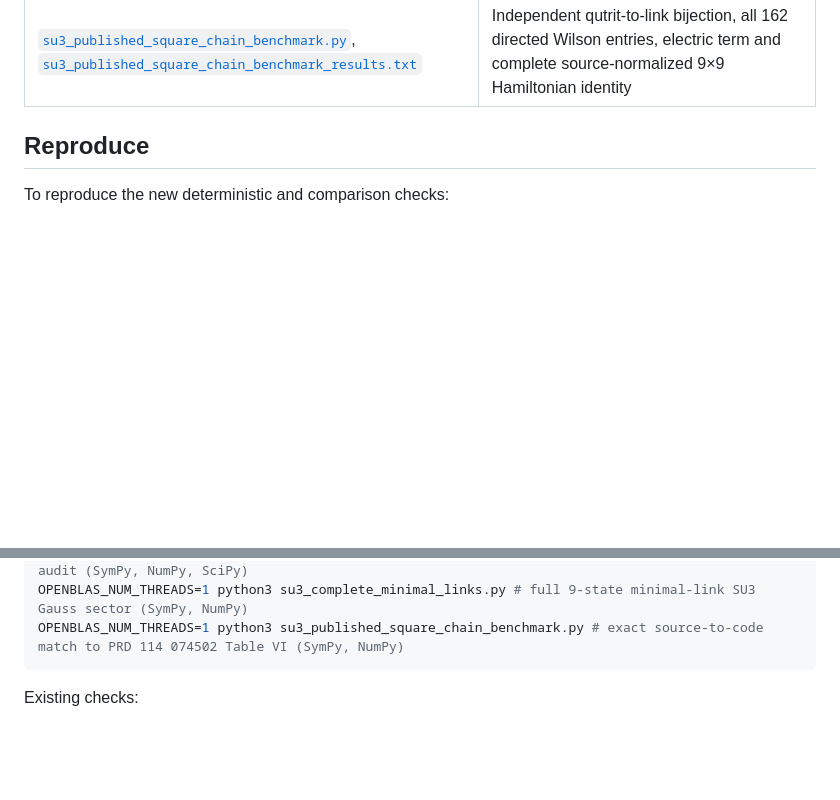
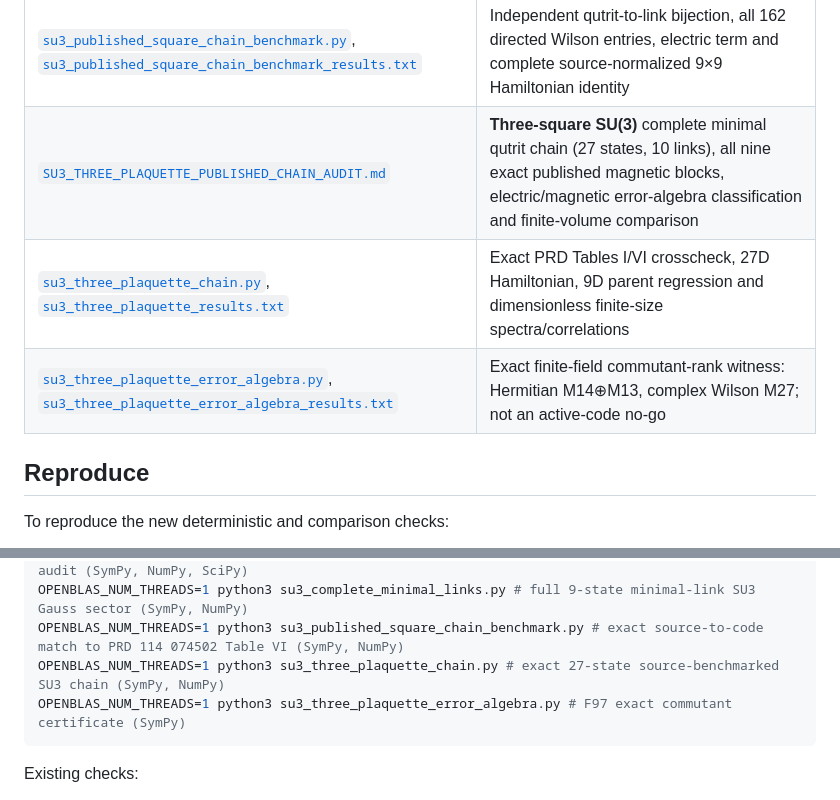
Before and after one commit to HiroSakuraba/Standard-model-generation-as-quantum-error-correction, a Markdown page: README.md, 2 parts joined by grey strips. GitHub-like rendering; blank space fills up the shorter version.

Commit message:
Index published three-plaquette SU3 Hamiltonian and exact allowed-error algebra

````diff
--- a/README.md
+++ b/README.md
@@ -140,6 +140,9 @@ The five open steps from earlier versions are now worked through in [`OPEN_STEPS
 | [`su3_complete_minimal_links.py`](su3_complete_minimal_links.py), [`su3_complete_minimal_links_results.txt`](su3_complete_minimal_links_results.txt) | Exhaustive `3^7` irrep enumeration; 324 local Gauss checks; 9-state Haar matrices and five-coupling finite-model spectrum |
 | [`SU3_PUBLISHED_SQUARE_CHAIN_BENCHMARK.md`](SU3_PUBLISHED_SQUARE_CHAIN_BENCHMARK.md) | **Exact published comparison:** Chen–Müller–Yao zero-flux two-plaquette SU(3) Hamiltonian (PRD Appendix B Table VI, Eqs. 3–5, 10–11) matches the complete nine-state model |
 | [`su3_published_square_chain_benchmark.py`](su3_published_square_chain_benchmark.py), [`su3_published_square_chain_benchmark_results.txt`](su3_published_square_chain_benchmark_results.txt) | Independent qutrit-to-link bijection, all 162 directed Wilson entries, electric term and complete source-normalized 9×9 Hamiltonian identity |
+| [`SU3_THREE_PLAQUETTE_PUBLISHED_CHAIN_AUDIT.md`](SU3_THREE_PLAQUETTE_PUBLISHED_CHAIN_AUDIT.md) | **Three-square SU(3)** complete minimal qutrit chain (27 states, 10 links), all nine exact published magnetic blocks, electric/magnetic error-algebra classification and finite-volume comparison |
+| [`su3_three_plaquette_chain.py`](su3_three_plaquette_chain.py), [`su3_three_plaquette_results.txt`](su3_three_plaquette_results.txt) | Exact PRD Tables I/VI crosscheck, 27D Hamiltonian, 9D parent regression and dimensionless finite-size spectra/correlations |
+| [`su3_three_plaquette_error_algebra.py`](su3_three_plaquette_error_algebra.py), [`su3_three_plaquette_error_algebra_results.txt`](su3_three_plaquette_error_algebra_results.txt) | Exact finite-field commutant-rank witness: Hermitian M14⊕M13, complex Wilson M27; not an active-code no-go |
 
 ## Reproduce
 
@@ -179,6 +182,8 @@ OPENBLAS_NUM_THREADS=1 python3 su3_two_plaquette_spin_network.py # two adjacent
 OPENBLAS_NUM_THREADS=1 python3 su3_two_plaquette_extended.py # exact 19-state SU3 flux-fusion audit (SymPy, NumPy, SciPy)
 OPENBLAS_NUM_THREADS=1 python3 su3_complete_minimal_links.py # full 9-state minimal-link SU3 Gauss sector (SymPy, NumPy)
 OPENBLAS_NUM_THREADS=1 python3 su3_published_square_chain_benchmark.py # exact source-to-code match to PRD 114 074502 Table VI (SymPy, NumPy)
+OPENBLAS_NUM_THREADS=1 python3 su3_three_plaquette_chain.py # exact 27-state source-benchmarked SU3 chain (SymPy, NumPy)
+OPENBLAS_NUM_THREADS=1 python3 su3_three_plaquette_error_algebra.py # F97 exact commutant certificate (SymPy)
 ```
 
 Existing checks:
````
